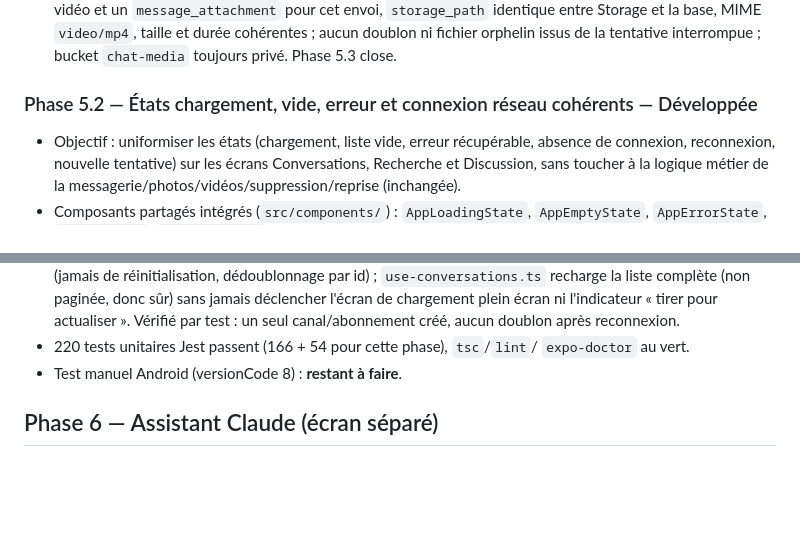
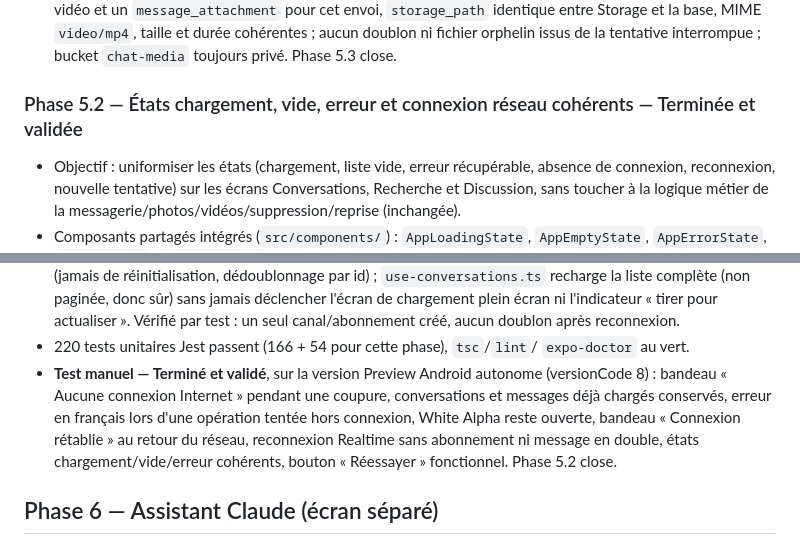
Before and after one commit to kenjirosama47/white-alpha, a Markdown page: PLAN.md, 2 parts joined by grey strips. Rendered like a GitHub page; blank space fills up the shorter version.

Commit message:
Phase 5.2 : validation Android des états réseau et erreurs
Co-Authored-By: Claude Sonnet 5 <noreply@anthropic.com>

```diff
--- a/PLAN.md
+++ b/PLAN.md
@@ -290,7 +290,7 @@ Pas d'appels audio/vidéo, pas de groupes en V1.
   cohérentes ; aucun doublon ni fichier orphelin issus de la tentative
   interrompue ; bucket `chat-media` toujours privé. Phase 5.3 close.
 
-### Phase 5.2 — États chargement, vide, erreur et connexion réseau cohérents — Développée
+### Phase 5.2 — États chargement, vide, erreur et connexion réseau cohérents — Terminée et validée
 - Objectif : uniformiser les états (chargement, liste vide, erreur récupérable,
   absence de connexion, reconnexion, nouvelle tentative) sur les écrans
   Conversations, Recherche et Discussion, sans toucher à la logique métier de
@@ -327,7 +327,13 @@ Pas d'appels audio/vidéo, pas de groupes en V1.
   par test : un seul canal/abonnement créé, aucun doublon après reconnexion.
 - 220 tests unitaires Jest passent (166 + 54 pour cette phase), `tsc`/`lint`/
   `expo-doctor` au vert.
-- Test manuel Android (versionCode 8) : **restant à faire**.
+- **Test manuel — Terminé et validé**, sur la version Preview Android
+  autonome (versionCode 8) : bandeau « Aucune connexion Internet » pendant
+  une coupure, conversations et messages déjà chargés conservés, erreur en
+  français lors d'une opération tentée hors connexion, White Alpha reste
+  ouverte, bandeau « Connexion rétablie » au retour du réseau, reconnexion
+  Realtime sans abonnement ni message en double, états chargement/vide/erreur
+  cohérents, bouton « Réessayer » fonctionnel. Phase 5.2 close.
 
 ## Phase 6 — Assistant Claude (écran séparé)
 - Écran dédié, distinct des conversations privées entre utilisateurs.
```
